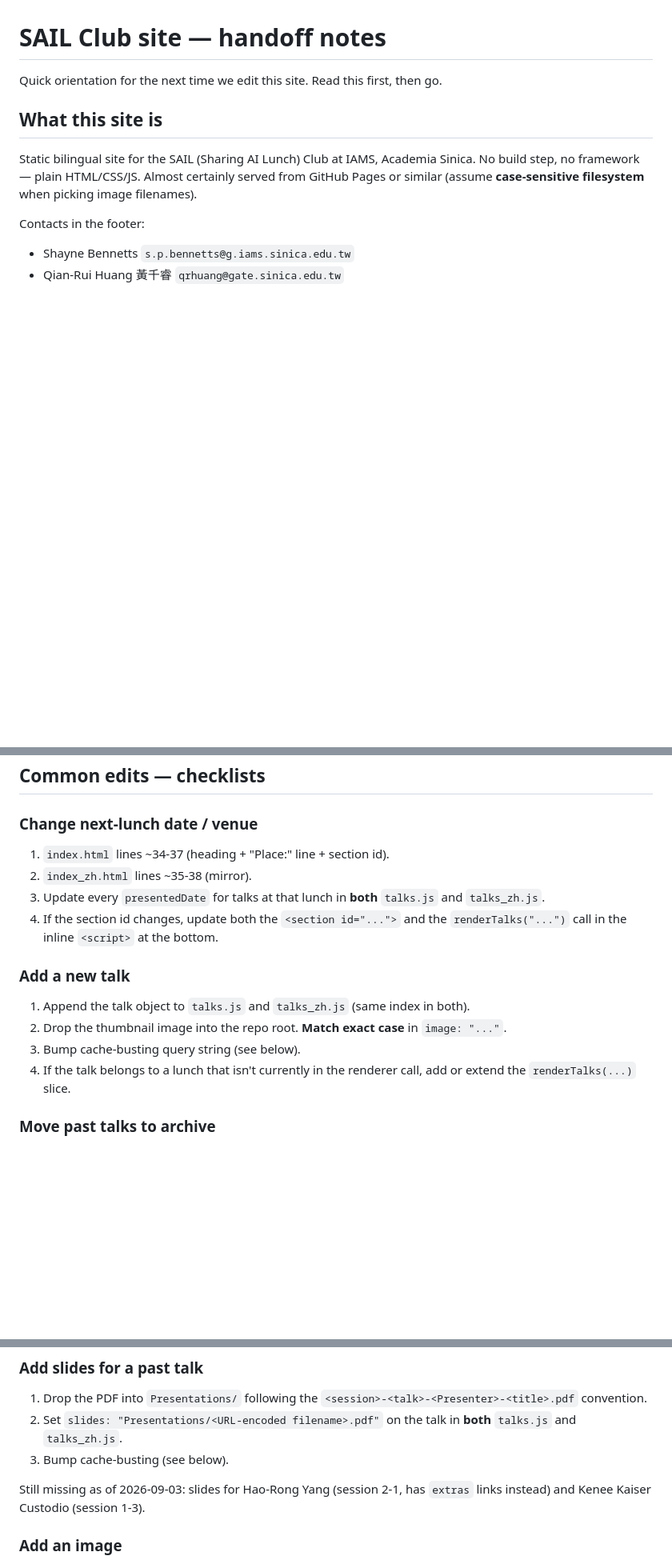
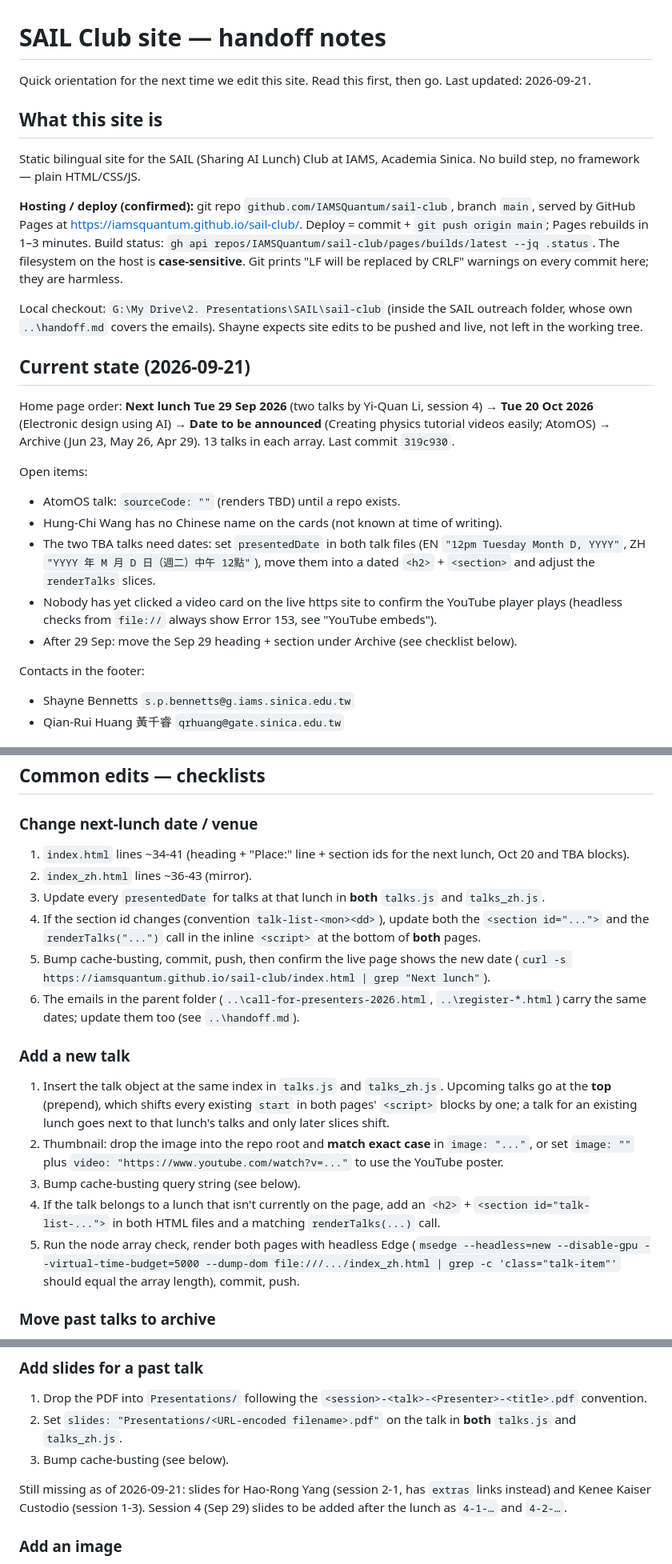
Before and after one commit to IAMSQuantum/sail-club, a Markdown page: HANDOFF.md, 3 parts joined by grey strips. Shown at 80% size. Rendered like a GitHub page; blank space fills up the shorter version.

Commit message:
HANDOFF: confirm hosting, add current state, update checklists
Co-Authored-By: Claude Fable 5.1 <noreply@anthropic.com>

```diff
--- a/HANDOFF.md
+++ b/HANDOFF.md
@@ -1,10 +1,26 @@
 # SAIL Club site — handoff notes
 
 Quick orientation for the next time we edit this site. Read this first, then go.
+Last updated: 2026-09-21.
 
 ## What this site is
 
-Static bilingual site for the SAIL (Sharing AI Lunch) Club at IAMS, Academia Sinica. No build step, no framework — plain HTML/CSS/JS. Almost certainly served from GitHub Pages or similar (assume **case-sensitive filesystem** when picking image filenames).
+Static bilingual site for the SAIL (Sharing AI Lunch) Club at IAMS, Academia Sinica. No build step, no framework — plain HTML/CSS/JS.
+
+**Hosting / deploy (confirmed):** git repo `github.com/IAMSQuantum/sail-club`, branch `main`, served by GitHub Pages at https://iamsquantum.github.io/sail-club/. Deploy = commit + `git push origin main`; Pages rebuilds in 1–3 minutes. Build status: `gh api repos/IAMSQuantum/sail-club/pages/builds/latest --jq .status`. The filesystem on the host is **case-sensitive**. Git prints "LF will be replaced by CRLF" warnings on every commit here; they are harmless.
+
+Local checkout: `G:\My Drive\2. Presentations\SAIL\sail-club` (inside the SAIL outreach folder, whose own `..\handoff.md` covers the emails). Shayne expects site edits to be pushed and live, not left in the working tree.
+
+## Current state (2026-09-21)
+
+Home page order: **Next lunch Tue 29 Sep 2026** (two talks by Yi-Quan Li, session 4) → **Tue 20 Oct 2026** (Electronic design using AI) → **Date to be announced** (Creating physics tutorial videos easily; AtomOS) → Archive (Jun 23, May 26, Apr 29). 13 talks in each array. Last commit `319c930`.
+
+Open items:
+- AtomOS talk: `sourceCode: ""` (renders TBD) until a repo exists.
+- Hung-Chi Wang has no Chinese name on the cards (not known at time of writing).
+- The two TBA talks need dates: set `presentedDate` in both talk files (EN `"12pm Tuesday Month D, YYYY"`, ZH `"YYYY 年 M 月 D 日（週二）中午 12點"`), move them into a dated `<h2>` + `<section>` and adjust the `renderTalks` slices.
+- Nobody has yet clicked a video card on the live https site to confirm the YouTube player plays (headless checks from `file://` always show Error 153, see "YouTube embeds").
+- After 29 Sep: move the Sep 29 heading + section under Archive (see checklist below).
 
 Contacts in the footer:
 - Shayne Bennetts `s.p.bennetts@g.iams.sinica.edu.tw`
@@ -80,16 +100,19 @@ When a new lunch is added, **prepend** its talks to both arrays and shift every
 ## Common edits — checklists
 
 ### Change next-lunch date / venue
-1. `index.html` lines ~34-37 (heading + "Place:" line + section id).
-2. `index_zh.html` lines ~35-38 (mirror).
+1. `index.html` lines ~34-41 (heading + "Place:" line + section ids for the next lunch, Oct 20 and TBA blocks).
+2. `index_zh.html` lines ~36-43 (mirror).
 3. Update every `presentedDate` for talks at that lunch in **both** `talks.js` and `talks_zh.js`.
-4. If the section id changes, update both the `<section id="...">` and the `renderTalks("...")` call in the inline `<script>` at the bottom.
+4. If the section id changes (convention `talk-list-<mon><dd>`), update both the `<section id="...">` and the `renderTalks("...")` call in the inline `<script>` at the bottom of **both** pages.
+5. Bump cache-busting, commit, push, then confirm the live page shows the new date (`curl -s https://iamsquantum.github.io/sail-club/index.html | grep "Next lunch"`).
+6. The emails in the parent folder (`..\call-for-presenters-2026.html`, `..\register-*.html`) carry the same dates; update them too (see `..\handoff.md`).
 
 ### Add a new talk
-1. Append the talk object to `talks.js` and `talks_zh.js` (same index in both).
-2. Drop the thumbnail image into the repo root. **Match exact case** in `image: "..."`.
+1. Insert the talk object at the same index in `talks.js` and `talks_zh.js`. Upcoming talks go at the **top** (prepend), which shifts every existing `start` in both pages' `<script>` blocks by one; a talk for an existing lunch goes next to that lunch's talks and only later slices shift.
+2. Thumbnail: drop the image into the repo root and **match exact case** in `image: "..."`, or set `image: ""` plus `video: "https://www.youtube.com/watch?v=..."` to use the YouTube poster.
 3. Bump cache-busting query string (see below).
-4. If the talk belongs to a lunch that isn't currently in the renderer call, add or extend the `renderTalks(...)` slice.
+4. If the talk belongs to a lunch that isn't currently on the page, add an `<h2>` + `<section id="talk-list-...">` in both HTML files and a matching `renderTalks(...)` call.
+5. Run the node array check, render both pages with headless Edge (`msedge --headless=new --disable-gpu --virtual-time-budget=5000 --dump-dom file:///.../index_zh.html | grep -c 'class="talk-item"'` should equal the array length), commit, push.
 
 ### Move past talks to archive
 1. In `index.html` / `index_zh.html`, restructure the headings — move the lunch heading + section under `<h1>Archive:</h1>` / `<h1>過往紀錄：</h1>`.
@@ -101,7 +124,7 @@ When a new lunch is added, **prepend** its talks to both arrays and shift every
 2. Set `slides: "Presentations/<URL-encoded filename>.pdf"` on the talk in **both** `talks.js` and `talks_zh.js`.
 3. Bump cache-busting (see below).
 
-Still missing as of 2026-09-03: slides for Hao-Rong Yang (session 2-1, has `extras` links instead) and Kenee Kaiser Custodio (session 1-3).
+Still missing as of 2026-09-21: slides for Hao-Rong Yang (session 2-1, has `extras` links instead) and Kenee Kaiser Custodio (session 1-3). Session 4 (Sep 29) slides to be added after the lunch as `4-1-…` and `4-2-…`.
 
 ### Add an image
 - Put it in the repo root alongside the HTML.
```
Also changed, not shown: other parts of HANDOFF.md (+12 -5 lines).
